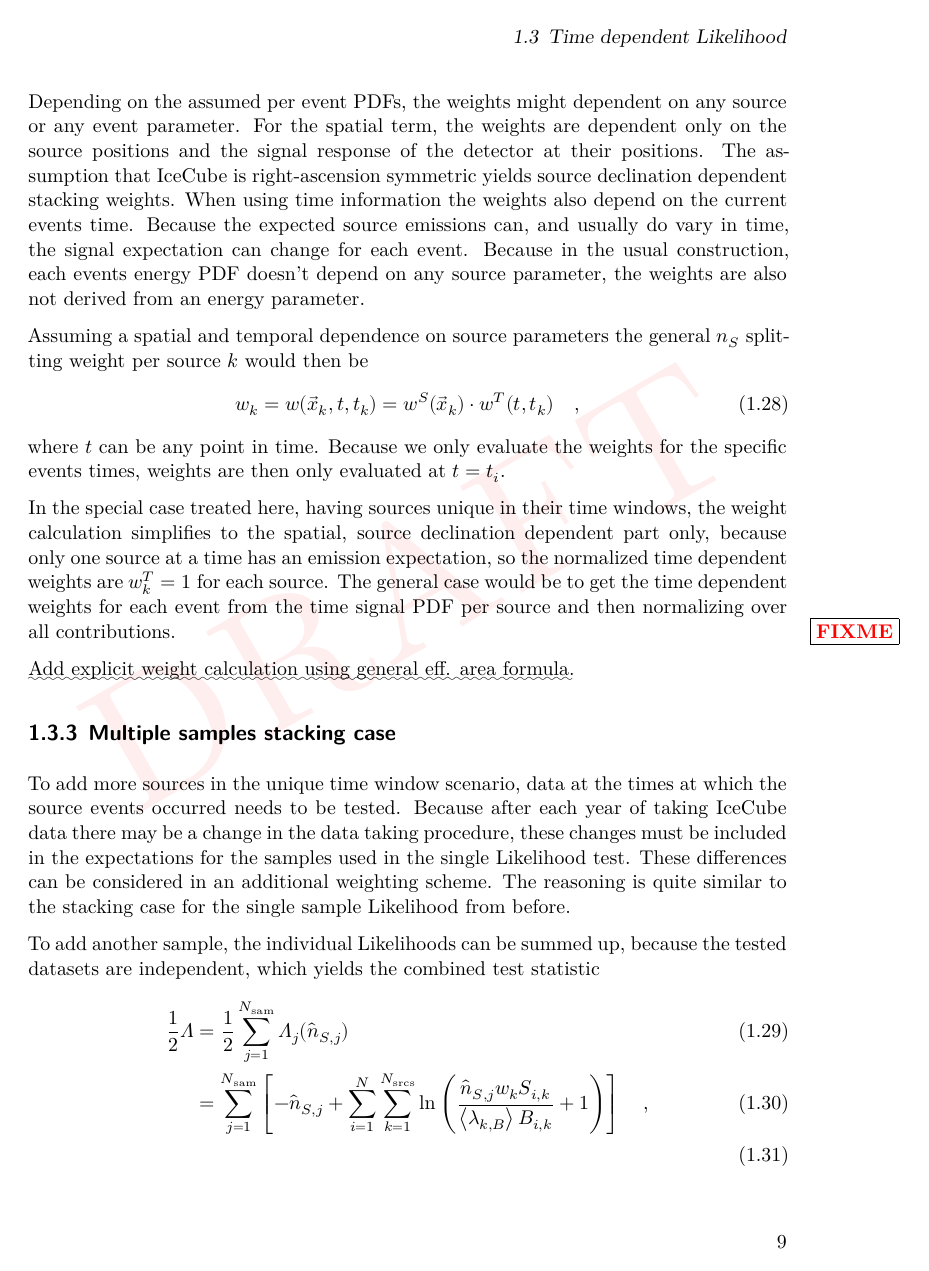
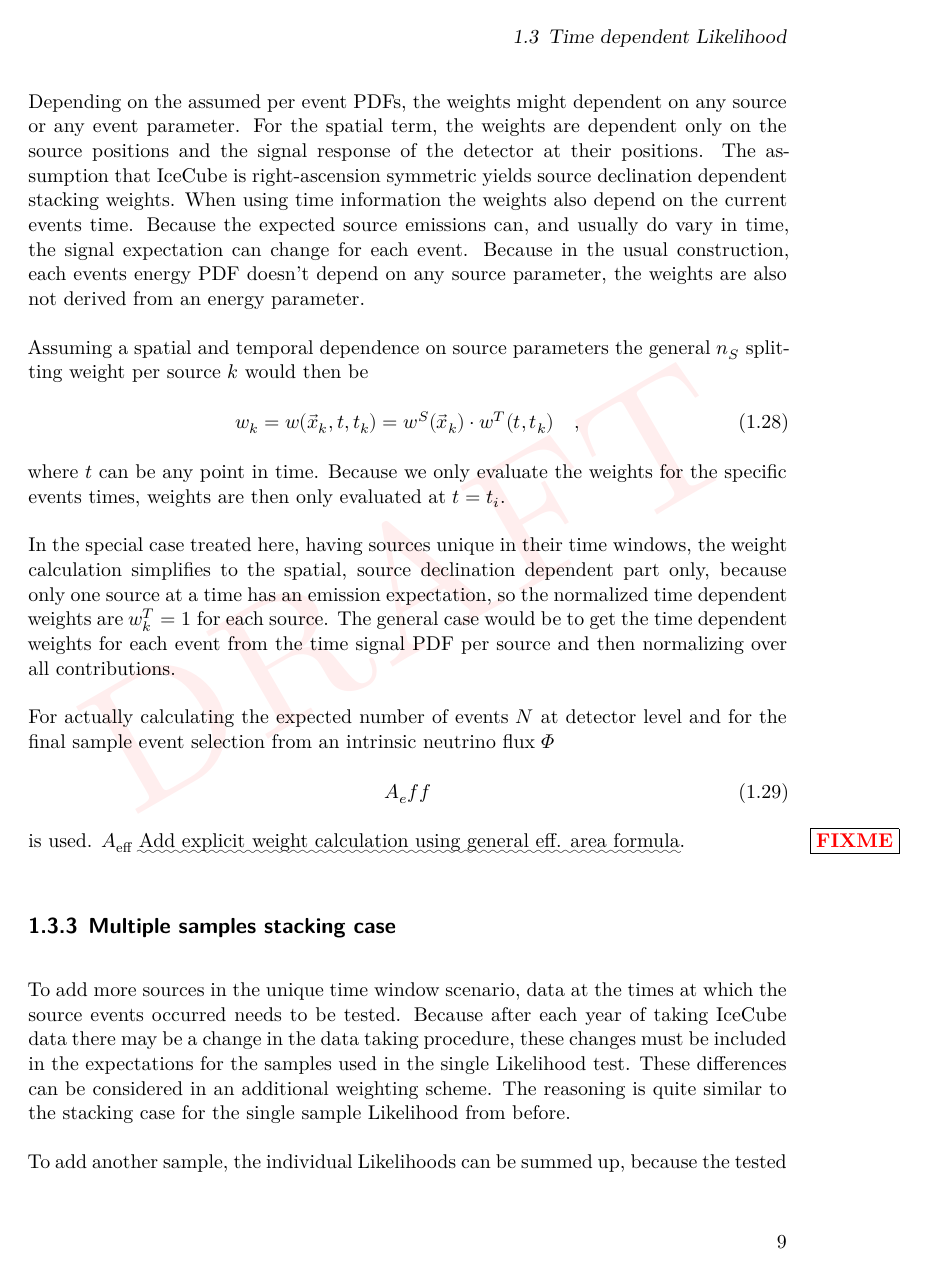
Before and after one commit to mennthor/thesis, a LaTeX thesis (chp/pointsource/local.tex, which reads chp/pointsource/pointsource.tex): page 9 of 11 before the commit and page 9 of 12 after it. Compiled offline with XeLaTeX.

Commit message:
pointsource.tex :: Started adding eff. area and weighting

```diff
--- a/chp/pointsource/pointsource.tex
+++ b/chp/pointsource/pointsource.tex
@@ -346,6 +346,12 @@ Because we only evaluate the weights for the specific events times, weights are
 In the special case treated here, having sources unique in their time windows, the weight calculation simplifies to the spatial, source declination dependent part only, because only one source at a time has an emission expectation, so the normalized time dependent weights are $w_k^T = 1$ for each source.
 The general case would be to get the time dependent weights for each event from the time signal PDF per source and then normalizing over all contributions.
 
+For actually calculating the expected number of events $N$ at detector level and for the final sample event selection from an intrinsic neutrino flux $\Phi$
+\begin{equation}
+  A_eff
+\end{equation}
+is used.
+$A_\text{eff}$
 \FIXME{Add explicit weight calculation using general eff. area formula.}
 
 \subsection{Multiple samples stacking case}
```
